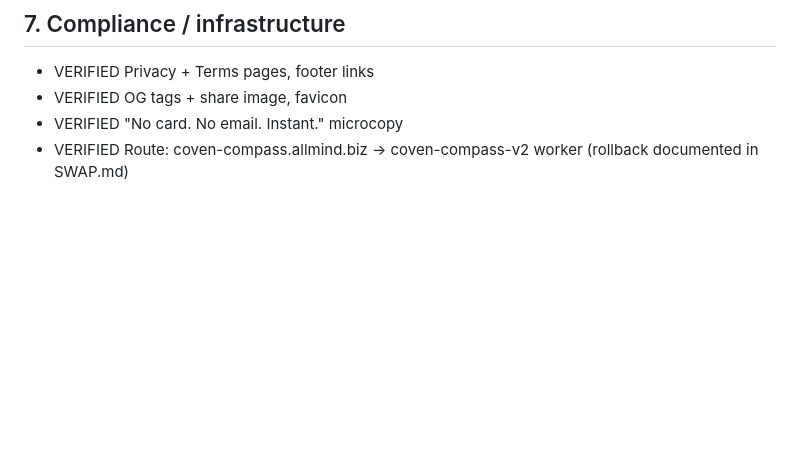
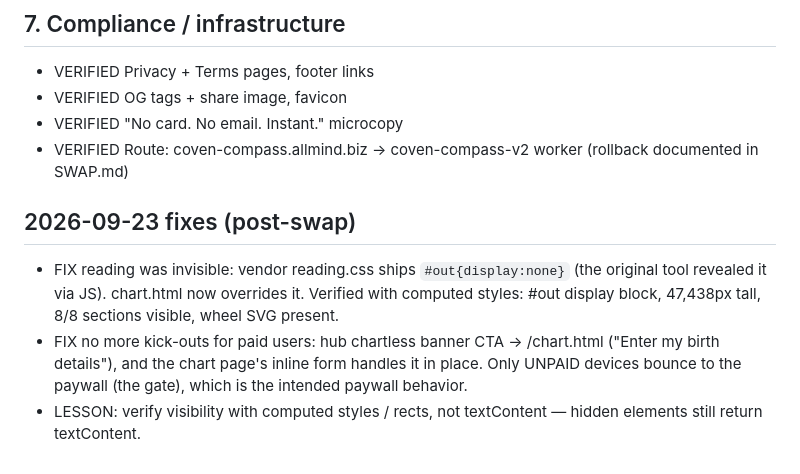
Before and after one commit to Salt-555/coven-compass, a Markdown page: wiki/app-functions.md, the part around the change. Rendered like a GitHub page; blank space fills up the shorter version.

Commit message:
wiki: invisible-reading fix + in-app birth entry

```diff
--- a/wiki/app-functions.md
+++ b/wiki/app-functions.md
@@ -68,3 +68,12 @@ Statuses: VERIFIED (exercised live) / PRESENT (layer loads, not fully exercised)
 - VERIFIED OG tags + share image, favicon
 - VERIFIED "No card. No email. Instant." microcopy
 - VERIFIED Route: coven-compass.allmind.biz → coven-compass-v2 worker (rollback documented in SWAP.md)
+## 2026-09-23 fixes (post-swap)
+- FIX reading was invisible: vendor reading.css ships `#out{display:none}` (the original tool
+  revealed it via JS). chart.html now overrides it. Verified with computed styles: #out display
+  block, 47,438px tall, 8/8 sections visible, wheel SVG present.
+- FIX no more kick-outs for paid users: hub chartless banner CTA → /chart.html ("Enter my birth
+  details"), and the chart page's inline form handles it in place. Only UNPAID devices bounce to
+  the paywall (the gate), which is the intended paywall behavior.
+- LESSON: verify visibility with computed styles / rects, not textContent — hidden elements still
+  return textContent.
```
Also changed, not shown: wiki/log.md (+3 -0 lines).
